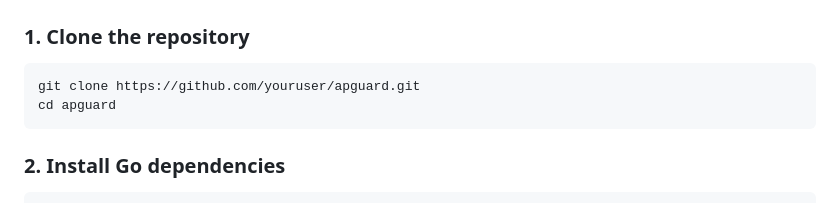
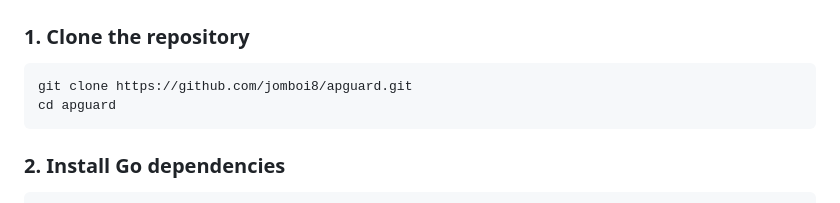
Before and after one commit to jomboi8/web-attack-surface-mapper, a Markdown page: README.md, the part around the change. Rendered like a GitHub page.

````diff
--- a/README.md
+++ b/README.md
@@ -88,7 +88,7 @@ sudo apt install -y \
 ### 1. Clone the repository
 
 ```bash
-git clone https://github.com/youruser/apguard.git
+git clone https://github.com/jomboi8/apguard.git
 cd apguard
 ```
 
````
